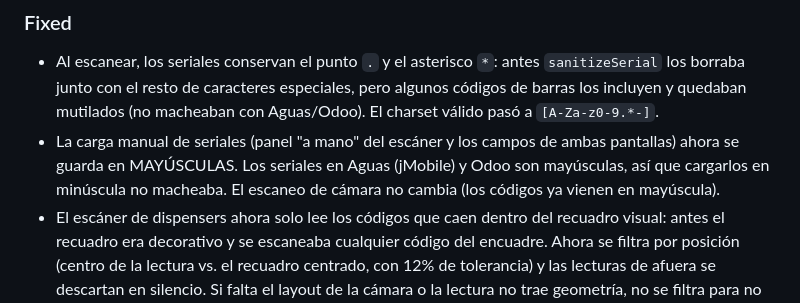
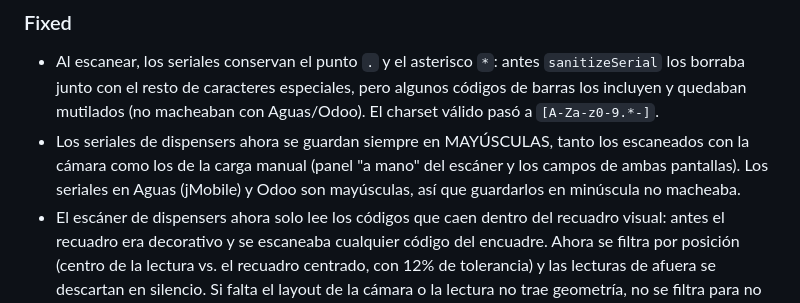
Before and after one commit to gonzalo-wi/loop-mobile, a Markdown page: CHANGELOG.md, the part around the change. Rendered like a GitHub page.

Commit message:
docs: update CHANGELOG with uppercase camera-scanned serials
Co-Authored-By: Claude Opus 5.5 <noreply@anthropic.com>

```diff
--- a/CHANGELOG.md
+++ b/CHANGELOG.md
@@ -53,10 +53,10 @@ y este proyecto adhiere a [Semantic Versioning](https://semver.org/lang/es/).
   `sanitizeSerial` los borraba junto con el resto de caracteres especiales,
   pero algunos códigos de barras los incluyen y quedaban mutilados (no
   macheaban con Aguas/Odoo). El charset válido pasó a `[A-Za-z0-9.*-]`.
-- La carga manual de seriales (panel "a mano" del escáner y los campos de
-  ambas pantallas) ahora se guarda en MAYÚSCULAS. Los seriales en Aguas
-  (jMobile) y Odoo son mayúsculas, así que cargarlos en minúscula no macheaba.
-  El escaneo de cámara no cambia (los códigos ya vienen en mayúscula).
+- Los seriales de dispensers ahora se guardan siempre en MAYÚSCULAS, tanto
+  los escaneados con la cámara como los de la carga manual (panel "a mano"
+  del escáner y los campos de ambas pantallas). Los seriales en Aguas
+  (jMobile) y Odoo son mayúsculas, así que guardarlos en minúscula no macheaba.
 - El escáner de dispensers ahora solo lee los códigos que caen dentro del
   recuadro visual: antes el recuadro era decorativo y se escaneaba cualquier
   código del encuadre. Ahora se filtra por posición (centro de la lectura vs.
```
